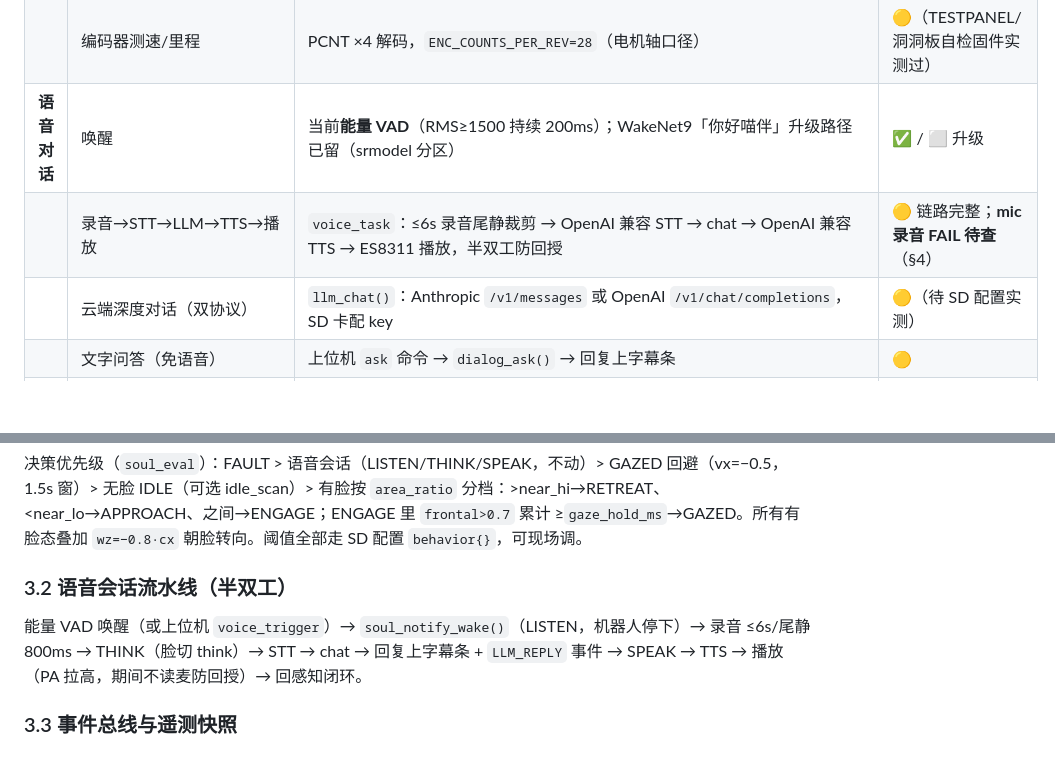
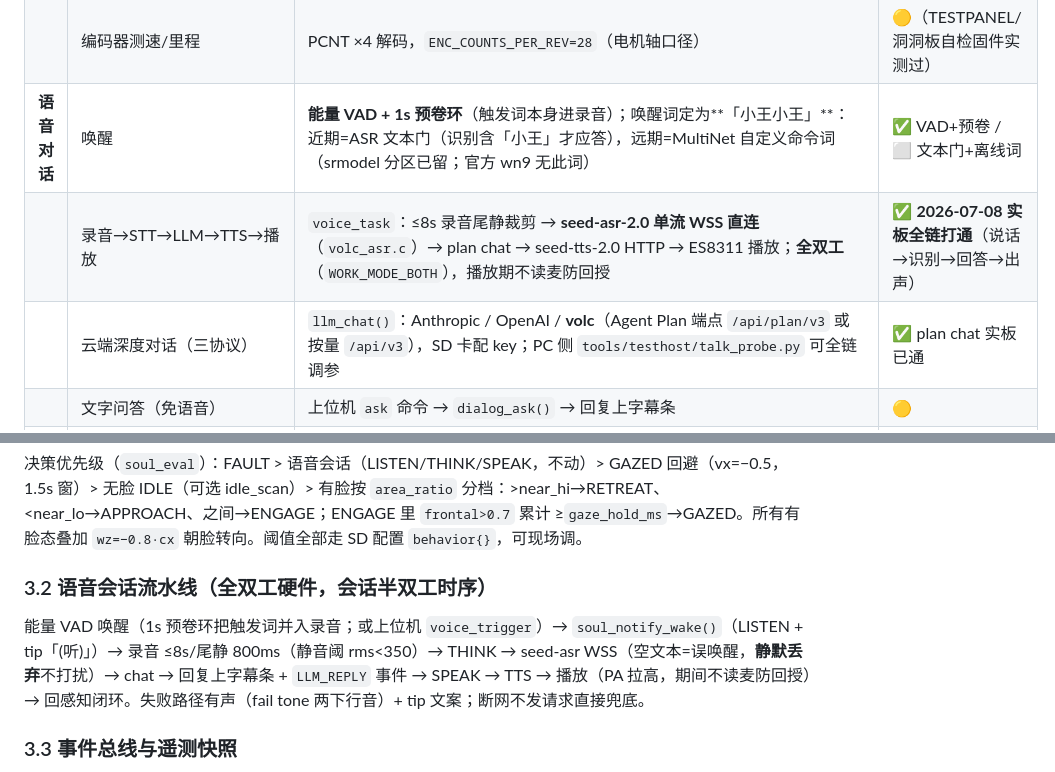
Before and after one commit to kanuba0814/NanoSoul, a Markdown page: docs/00_成品全景与技术框架.md, 2 parts joined by grey strips. GitHub-like rendering; blank space fills up the shorter version.

Commit message:
docs: 00 基线同步到 2026-07-08 语音链现状
- 语音链从「mic FAIL 待查」更新为「实板全链打通」(seed-asr WSS + plan
  chat + 全双工 + 预卷 + 静默丢弃误唤醒)
- 唤醒词记为「小王小王」(文本门近期 / MultiNet 远期)
- 会话流水线段落更新(8s/静音阈/失败兜底)

```diff
--- a/docs/00_成品全景与技术框架.md
+++ b/docs/00_成品全景与技术框架.md
@@ -38,9 +38,9 @@
 | **运动** | 三轮全向逆运动学（vx,vy,wz→三轮 duty） | `motion_ik()`，轮角 0°/120°/240°，饱和归一保航向 | ✅（`motion_ik` 自检 PASS） |
 | | 实际驱动轮子 + 运动原语 | `motion.enabled` 默认 false 只算不驱动；意图仲裁器（6 源租约）+ 原语库（nudge/scan/spin/wiggle…）已实现 | 🟡 代码就绪（arbiter/prim_sim 自检），待接线（M1 IN 占 IO24/25 需挪脚） |
 | | 编码器测速/里程 | PCNT ×4 解码，`ENC_COUNTS_PER_REV=28`（电机轴口径） | 🟡（TESTPANEL/洞洞板自检固件实测过） |
-| **语音对话** | 唤醒 | 当前**能量 VAD**（RMS≥1500 持续 200ms）；WakeNet9「你好喵伴」升级路径已留（srmodel 分区） | ✅ / ⬜ 升级 |
-| | 录音→STT→LLM→TTS→播放 | `voice_task`：≤6s 录音尾静裁剪 → OpenAI 兼容 STT → chat → OpenAI 兼容 TTS → ES8311 播放，半双工防回授 | 🟡 链路完整；**mic 录音 FAIL 待查**（§4） |
-| | 云端深度对话（双协议） | `llm_chat()`：Anthropic `/v1/messages` 或 OpenAI `/v1/chat/completions`，SD 卡配 key | 🟡（待 SD 配置实测） |
+| **语音对话** | 唤醒 | **能量 VAD + 1s 预卷环**（触发词本身进录音）；唤醒词定为**「小王小王」**：近期=ASR 文本门（识别含「小王」才应答），远期=MultiNet 自定义命令词（srmodel 分区已留；官方 wn9 无此词） | ✅ VAD+预卷 / ⬜ 文本门+离线词 |
+| | 录音→STT→LLM→TTS→播放 | `voice_task`：≤8s 录音尾静裁剪 → **seed-asr-2.0 单流 WSS 直连**（`volc_asr.c`）→ plan chat → seed-tts-2.0 HTTP → ES8311 播放；**全双工**（`WORK_MODE_BOTH`），播放期不读麦防回授 | ✅ **2026-07-08 实板全链打通**（说话→识别→回答→出声） |
+| | 云端深度对话（三协议） | `llm_chat()`：Anthropic / OpenAI / **volc**（Agent Plan 端点 `/api/plan/v3` 或按量 `/api/v3`），SD 卡配 key；PC 侧 `tools/testhost/talk_probe.py` 可全链调参 | ✅ plan chat 实板已通 |
 | | 文字问答（免语音） | 上位机 `ask` 命令 → `dialog_ask()` → 回复上字幕条 | 🟡 |
 | **联网** | C6 WiFi6（esp_hosted/SDIO）、SNTP、mDNS `nanosoul.local` | `components/netlink` | 🟡（待 SD 配置实测） |
 | **上位机** | WebSocket 接口：1Hz 全量 state + 即时 event + JPEG 快照 + 9 条命令 | `components/companion`，`ws://nanosoul.local/ws?token=…`，LAN only，协议冻结于 09 | ✅（`ws_loopback` PASS） |
@@ -169,9 +169,9 @@ OV5647 → camera(core1) —PPA 300×480→ vision(core0, ESP-DL) → tel_face_t
 
 决策优先级（`soul_eval`）：FAULT > 语音会话（LISTEN/THINK/SPEAK，不动）> GAZED 回避（vx=−0.5，1.5s 窗）> 无脸 IDLE（可选 idle_scan）> 有脸按 `area_ratio` 分档：>near_hi→RETREAT、<near_lo→APPROACH、之间→ENGAGE；ENGAGE 里 `frontal>0.7` 累计 ≥`gaze_hold_ms`→GAZED。所有有脸态叠加 `wz=−0.8·cx` 朝脸转向。阈值全部走 SD 配置 `behavior{}`，可现场调。
 
-### 3.2 语音会话流水线（半双工）
+### 3.2 语音会话流水线（全双工硬件，会话半双工时序）
 
-能量 VAD 唤醒（或上位机 `voice_trigger`）→ `soul_notify_wake()`（LISTEN，机器人停下）→ 录音 ≤6s/尾静 800ms → THINK（脸切 think）→ STT → chat → 回复上字幕条 + `LLM_REPLY` 事件 → SPEAK → TTS → 播放（PA 拉高，期间不读麦防回授）→ 回感知闭环。
+能量 VAD 唤醒（1s 预卷环把触发词并入录音；或上位机 `voice_trigger`）→ `soul_notify_wake()`（LISTEN + tip「(听)」）→ 录音 ≤8s/尾静 800ms（静音阈 rms&lt;350）→ THINK → seed-asr WSS（空文本=误唤醒，**静默丢弃**不打扰）→ chat → 回复上字幕条 + `LLM_REPLY` 事件 → SPEAK → TTS → 播放（PA 拉高，期间不读麦防回授）→ 回感知闭环。失败路径有声（fail tone 两下行音）+ tip 文案；断网不发请求直接兜底。
 
 ### 3.3 事件总线与遥测快照
 
```
